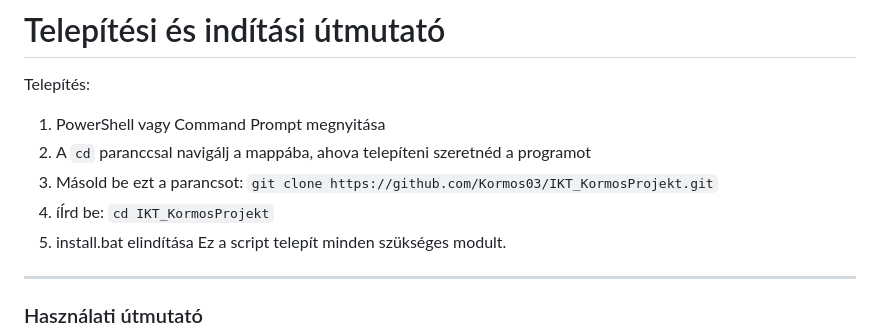
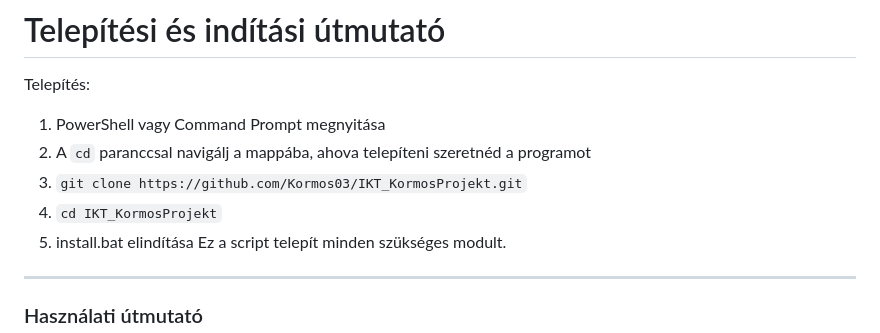
Before and after one commit to Kormos03/IKT_KormosProjekt, a Markdown page: README.md, the part around the change. GitHub-like rendering.

```diff
--- a/README.md
+++ b/README.md
@@ -3,8 +3,8 @@
 Telepítés:
 1. PowerShell vagy Command Prompt megnyitása
 2. A `cd` paranccsal navigálj a mappába, ahova telepíteni szeretnéd a programot
-3. Másold be ezt a parancsot: `git clone https://github.com/Kormos03/IKT_KormosProjekt.git`
-4. íÍrd be: `cd IKT_KormosProjekt`
+3. `git clone https://github.com/Kormos03/IKT_KormosProjekt.git`
+4. `cd IKT_KormosProjekt`
 5. install.bat elindítása
 Ez a script telepít minden szükséges modult.
 
```
